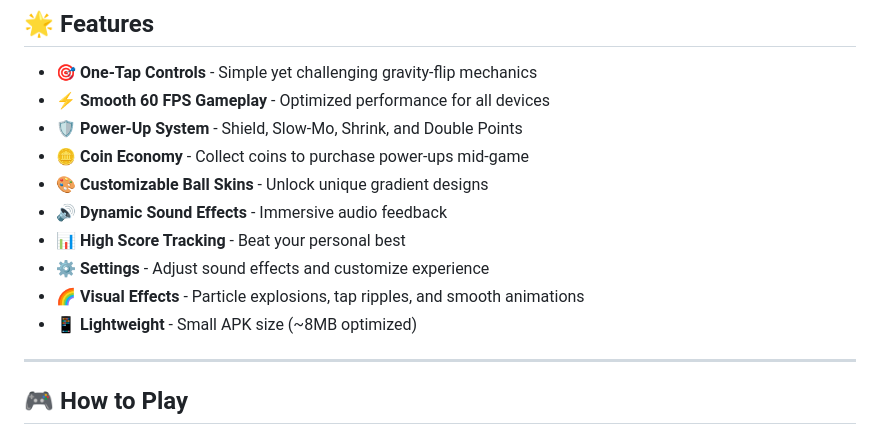
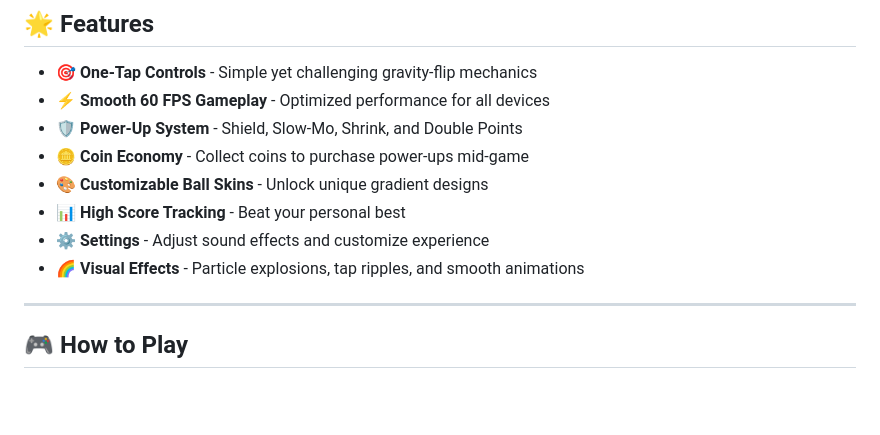
Before and after one commit to sid-skippy/FlipRush, a Markdown page: README.md, the part around the change. Drawn GitHub-style; blank space fills up the shorter version.

```diff
--- a/README.md
+++ b/README.md
@@ -21,11 +21,9 @@
 - 🛡️ **Power-Up System** - Shield, Slow-Mo, Shrink, and Double Points
 - 🪙 **Coin Economy** - Collect coins to purchase power-ups mid-game
 - 🎨 **Customizable Ball Skins** - Unlock unique gradient designs
-- 🔊 **Dynamic Sound Effects** - Immersive audio feedback
 - 📊 **High Score Tracking** - Beat your personal best
 - ⚙️ **Settings** - Adjust sound effects and customize experience
 - 🌈 **Visual Effects** - Particle explosions, tap ripples, and smooth animations
-- 📱 **Lightweight** - Small APK size (~8MB optimized)
 
 ---
 
```
